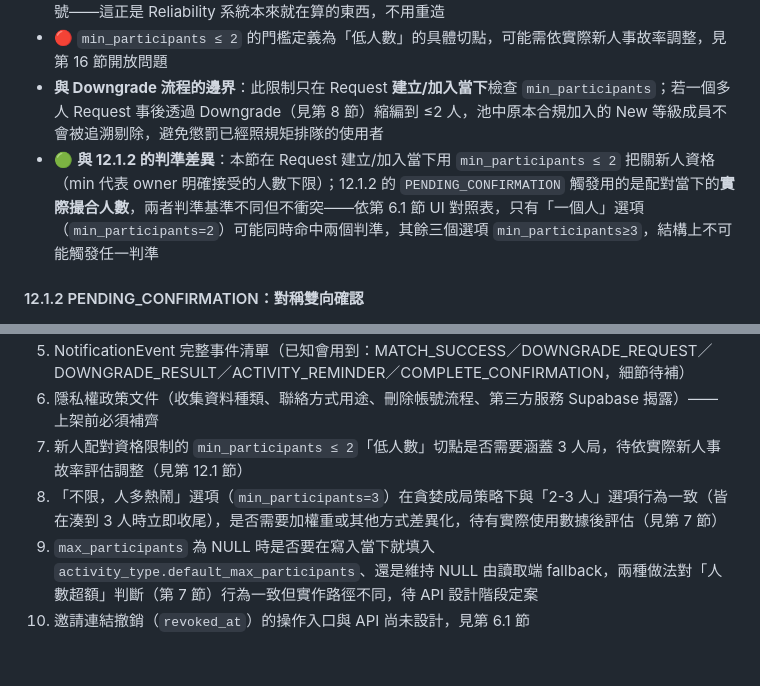
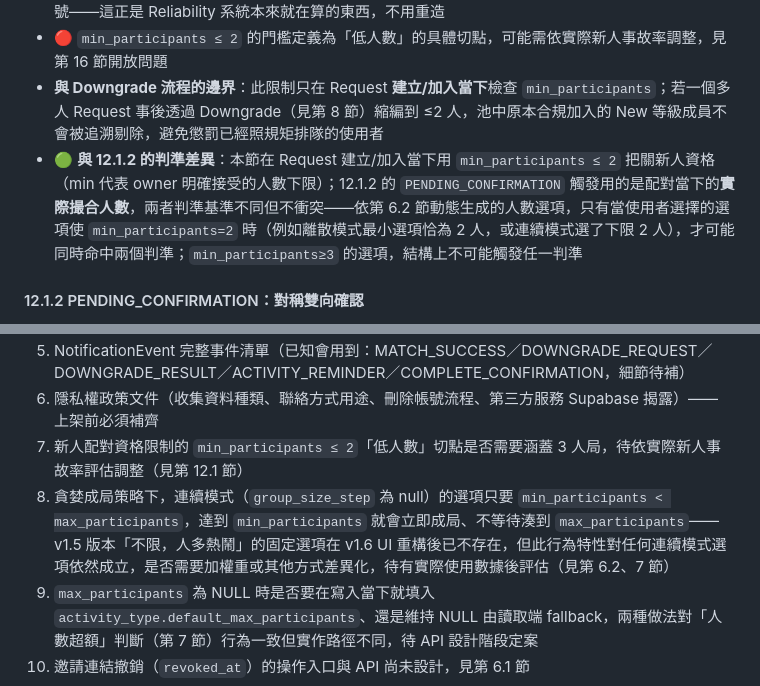
Before and after one commit to egger-meow/find-people-now, a Markdown page: docs/SPEC.md, 2 parts joined by grey strips. Drawn GitHub-style; blank space fills up the shorter version.

```diff
--- a/docs/SPEC.md
+++ b/docs/SPEC.md
@@ -373,7 +380,7 @@ Reliability 等級（🟢/🟡/🔴）由近 30 天的 `UserReliabilityEvent`
 - 設計理由：安全把關不能靠「有沒有留 IG 這種填了就算數、無法驗證真假的東西」（見第 2 節個人資料門檻，那只是基礎過濾），而要靠「這個人有沒有真的出席過、被別人驗證過是真人」這種更扎實的信號——這正是 Reliability 系統本來就在算的東西，不用重造
 - 🔴 `min_participants ≤ 2` 的門檻定義為「低人數」的具體切點，可能需依實際新人事故率調整，見第 16 節開放問題
 - **與 Downgrade 流程的邊界**：此限制只在 Request **建立/加入當下**檢查 `min_participants`；若一個多人 Request 事後透過 Downgrade（見第 8 節）縮編到 ≤2 人，池中原本合規加入的 New 等級成員不會被追溯剔除，避免懲罰已經照規矩排隊的使用者
-- 🟢 **與 12.1.2 的判準差異**：本節在 Request 建立/加入當下用 `min_participants ≤ 2` 把關新人資格（min 代表 owner 明確接受的人數下限）；12.1.2 的 `PENDING_CONFIRMATION` 觸發用的是配對當下的**實際撮合人數**，兩者判準基準不同但不衝突——依第 6.1 節 UI 對照表，只有「一個人」選項（`min_participants=2`）可能同時命中兩個判準，其餘三個選項 `min_participants≥3`，結構上不可能觸發任一判準
+- 🟢 **與 12.1.2 的判準差異**：本節在 Request 建立/加入當下用 `min_participants ≤ 2` 把關新人資格（min 代表 owner 明確接受的人數下限）；12.1.2 的 `PENDING_CONFIRMATION` 觸發用的是配對當下的**實際撮合人數**，兩者判準基準不同但不衝突——依第 6.2 節動態生成的人數選項，只有當使用者選擇的選項使 `min_participants=2` 時（例如離散模式最小選項恰為 2 人，或連續模式選了下限 2 人），才可能同時命中兩個判準；`min_participants≥3` 的選項，結構上不可能觸發任一判準
 
 #### 12.1.2 PENDING_CONFIRMATION：對稱雙向確認
 
@@ -439,7 +446,7 @@ MVP 階段不自建後端；等真實用量起來（校園爆量、Realtime conn
 5. NotificationEvent 完整事件清單（已知會用到：MATCH_SUCCESS／DOWNGRADE_REQUEST／DOWNGRADE_RESULT／ACTIVITY_REMINDER／COMPLETE_CONFIRMATION，細節待補）
 6. 隱私權政策文件（收集資料種類、聯絡方式用途、刪除帳號流程、第三方服務 Supabase 揭露）—— 上架前必須補齊
 7. 新人配對資格限制的 `min_participants ≤ 2`「低人數」切點是否需要涵蓋 3 人局，待依實際新人事故率評估調整（見第 12.1 節）
-8. 「不限，人多熱鬧」選項（`min_participants=3`）在貪婪成局策略下與「2-3 人」選項行為一致（皆在湊到 3 人時立即收尾），是否需要加權重或其他方式差異化，待有實際使用數據後評估（見第 7 節）
+8. 貪婪成局策略下，連續模式（`group_size_step` 為 null）的選項只要 `min_participants < max_participants`，達到 `min_participants` 就會立即成局、不等待湊到 `max_participants`——v1.5 版本「不限，人多熱鬧」的固定選項在 v1.6 UI 重構後已不存在，但此行為特性對任何連續模式選項依然成立，是否需要加權重或其他方式差異化，待有實際使用數據後評估（見第 6.2、7 節）
 9. `max_participants` 為 NULL 時是否要在寫入當下就填入 `activity_type.default_max_participants`、還是維持 NULL 由讀取端 fallback，兩種做法對「人數超額」判斷（第 7 節）行為一致但實作路徑不同，待 API 設計階段定案
 10. 邀請連結撤銷（`revoked_at`）的操作入口與 API 尚未設計，見第 6.1 節
 
```
Also changed, not shown: other parts of docs/SPEC.md (+20 -13 lines), docs/ERD.md (+3 -1 lines), docs/STATE_MACHINE.md (+1 -1 lines).
